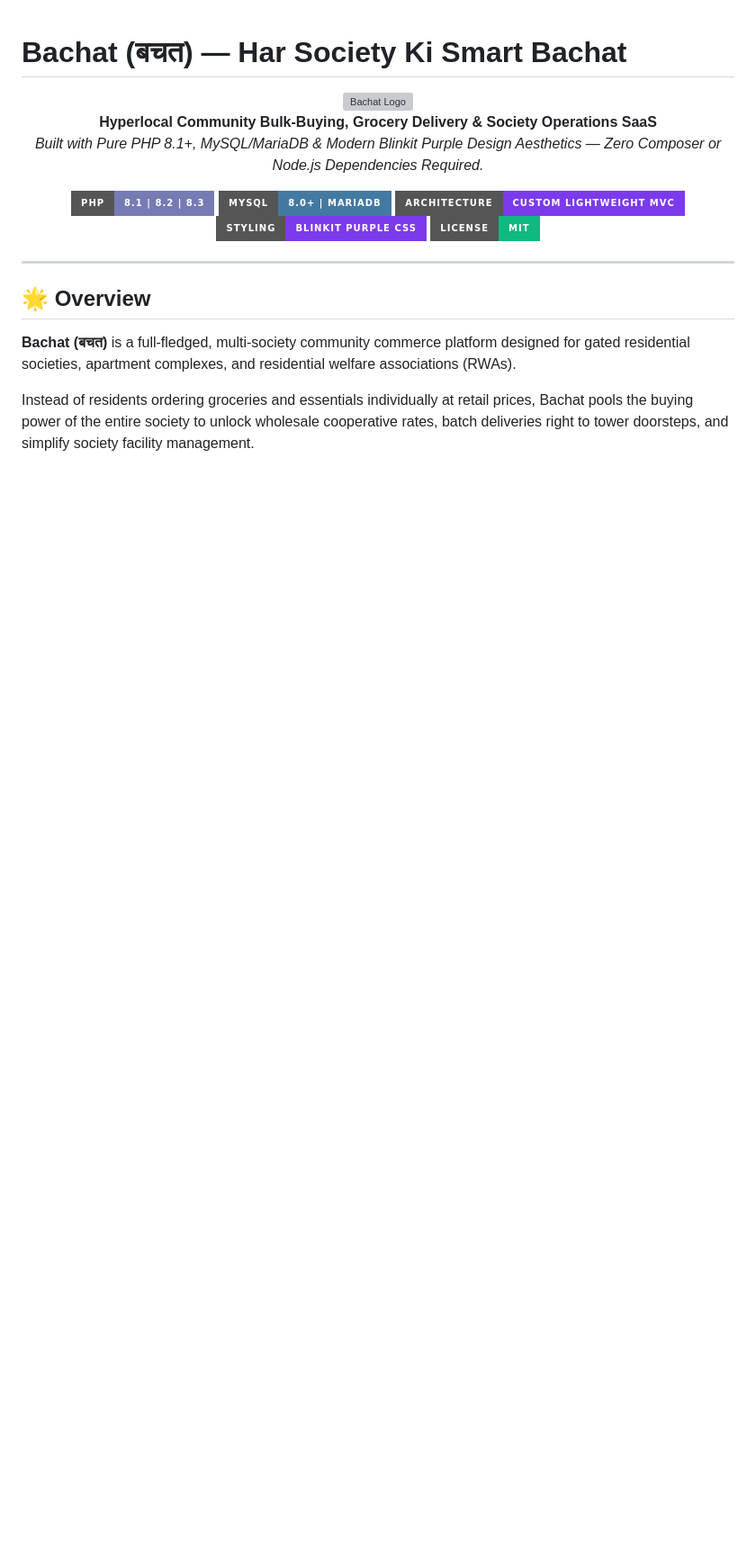
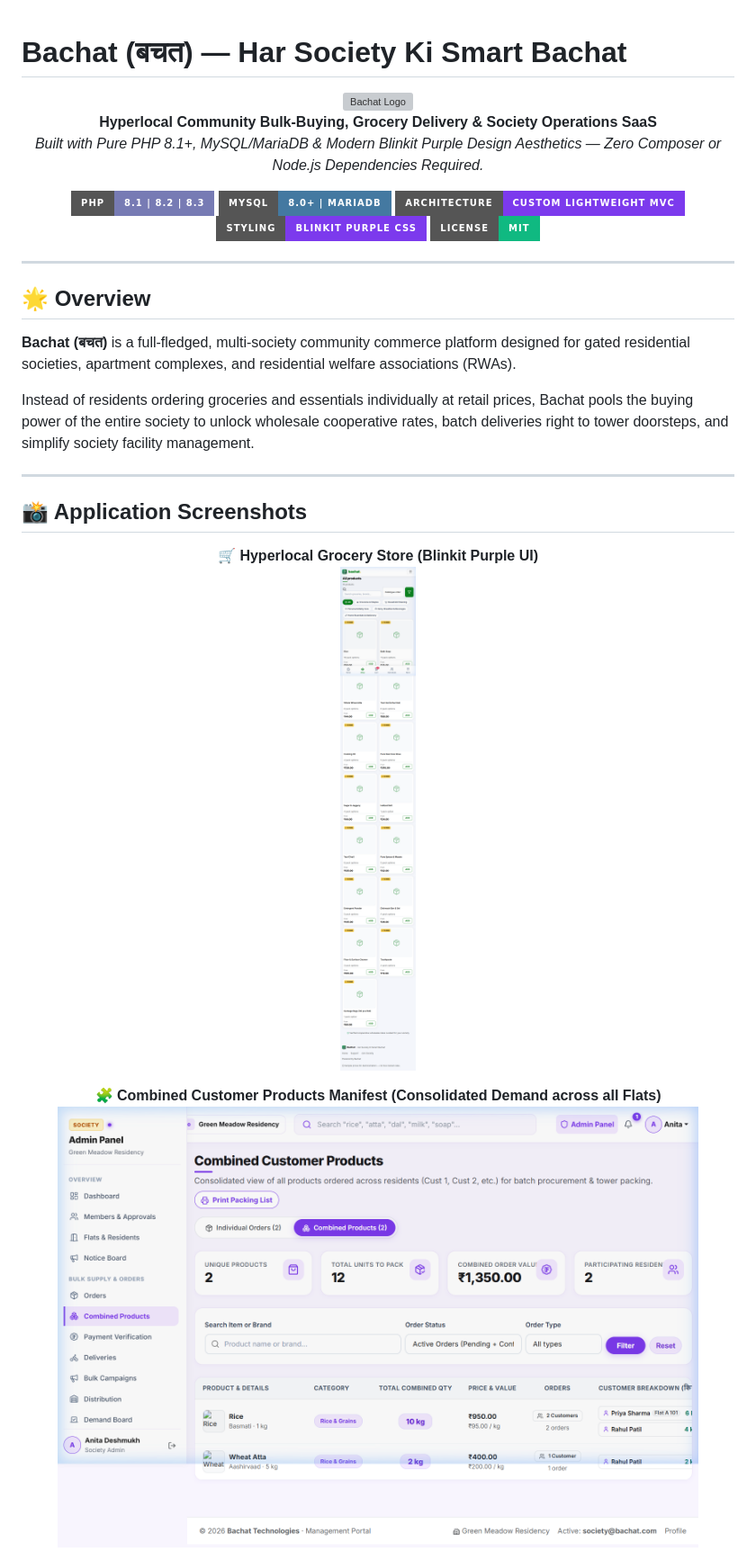
Before and after one commit to Silent0sky/Bachat, a Markdown page: README.md, the part around the change printed below. Shown: that part at 90% size. GitHub-like rendering; pictures changed too: assets/screenshots/01_grocery_shop.png (added), assets/screenshots/03_combined_products_manifest.png (added); badges without logos; blank space fills up the shorter version; grey boxes are pictures that could not be loaded.

Commit message:
docs: add application screenshots gallery to README

```diff
--- a/README.md
+++ b/README.md
@@ -23,3 +23,18 @@
 **Bachat (बचत)** is a full-fledged, multi-society community commerce platform designed for gated residential societies, apartment complexes, and residential welfare associations (RWAs).
 
 Instead of residents ordering groceries and essentials individually at retail prices, Bachat pools the buying power of the entire society to unlock wholesale cooperative rates, batch deliveries right to tower doorsteps, and simplify society facility management.
+
+---
+
+## 📸 Application Screenshots
+
+<p align="center">
+  <b>🛒 Hyperlocal Grocery Store (Blinkit Purple UI)</b><br>
+  <img src="assets/screenshots/01_grocery_shop.png" alt="Bachat Grocery Shop" width="90%">
+</p>
+
+<p align="center">
+  <b>🧩 Combined Customer Products Manifest (Consolidated Demand across all Flats)</b><br>
+  <img src="assets/screenshots/03_combined_products_manifest.png" alt="Combined Products Manifest" width="90%">
+</p>
+
```
Also changed, not shown: other parts of README.md (+17 -0 lines), assets/screenshots/02_cart_checkout.png (added), assets/screenshots/04_bulk_campaigns.png (added), assets/screenshots/05_campaign_lifecycle.png (added).
